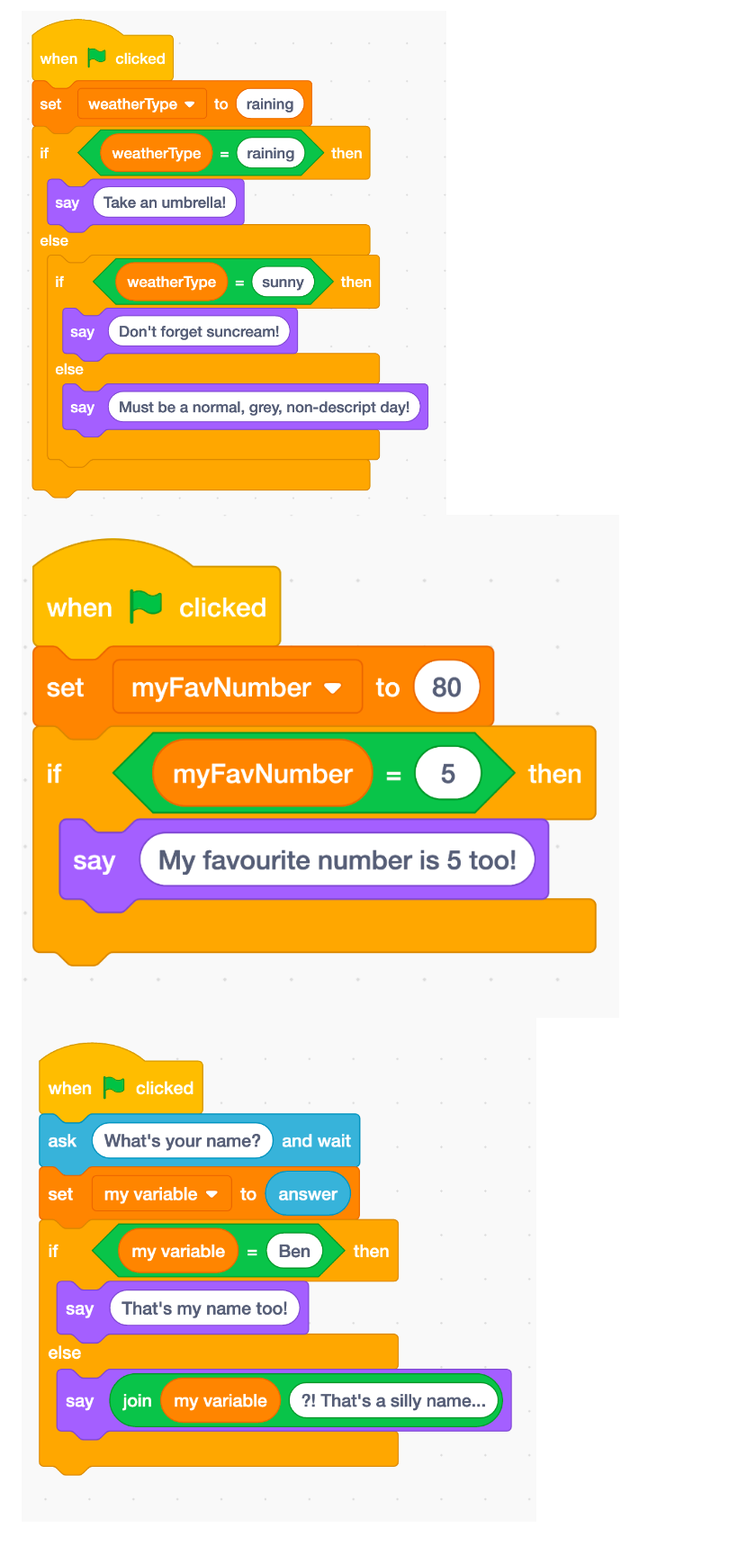
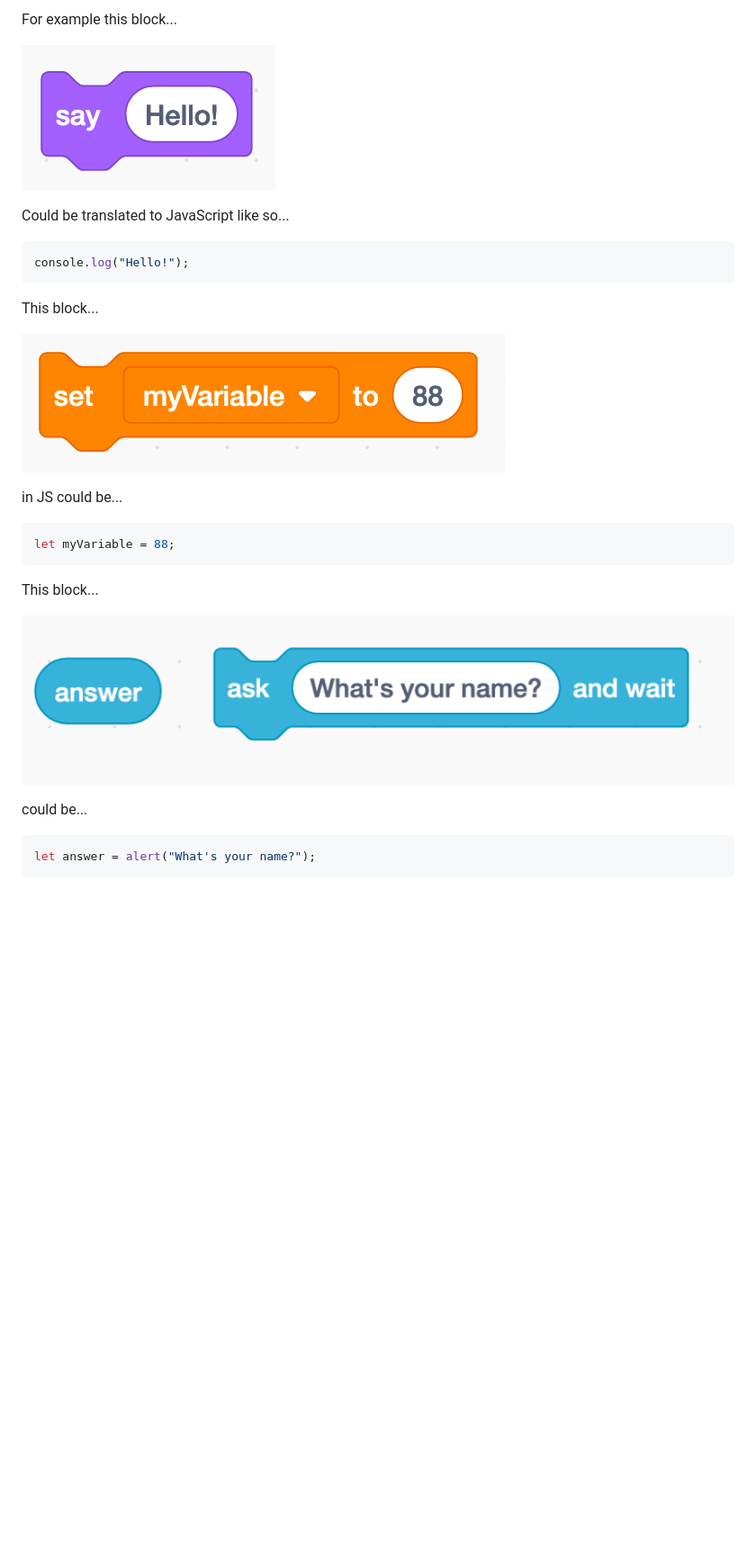
Before and after one commit to Gavin-Persad/workshop_js-101-repetition, a Markdown page: js-101-logic.md, the part around the change printed below. Shown: that part at 90% size. Rendered like a GitHub page; pictures changed too: images/assignment-alert.png (added), images/assignment.png (added), images/say-hello.png (added); blank space fills up the shorter version.

Commit message:
logic tasks

````diff
--- a/js-101-logic.md
+++ b/js-101-logic.md
@@ -70,4 +70,31 @@ Translate the following code blocks to javascript.
 
-![](./weather.png)
-![](./my-fav-number.png)
-![](./whats-your-name.png)
+For example this block...
+
+![](./images/say-hello.png)
+
+Could be translated to JavaScript like so...
+
+```js
+console.log("Hello!");
+```
+
+This block...
+
+![](./images/assignment.png)
+
+in JS could be...
+
+```js
+let myVariable = 88;
+```
+
+This block...
+
+![](./images/assignment-alert.png)
+
+could be...
+
+```js
+let answer = alert("What's your name?");
+```
+
````
Also changed, not shown: other parts of js-101-logic.md (+18 -5 lines), images/my-fav-number.png (renamed from my-fav-number.png), images/weather.png (renamed from weather.png), images/whats-your-name.png (renamed from whats-your-name.png).
